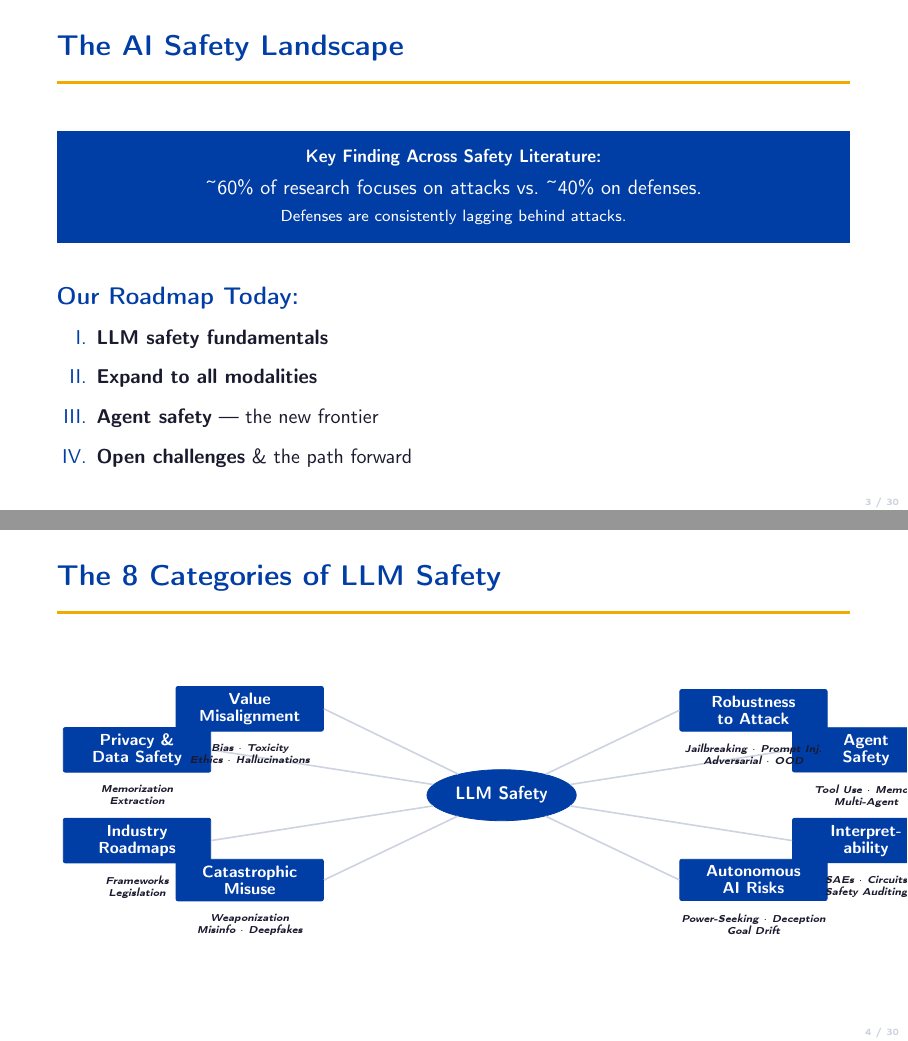
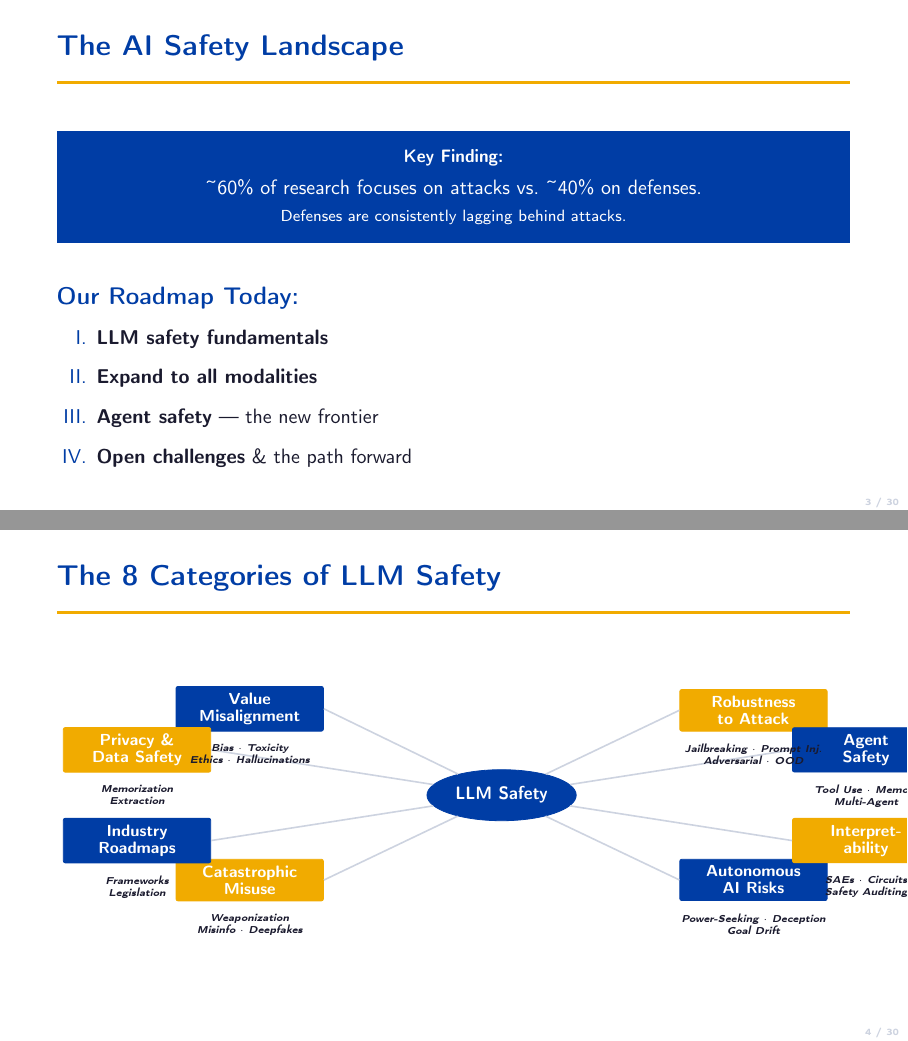
Before and after one commit to Vedant2100/EE269-Presentation, LaTeX slides (main.tex, which reads safety.tex): pages 3 and 4 of 30, joined at a grey line. Compiled offline with pdfLaTeX.

Commit message:
Alternate colors in the 8 categories diagram between Navy and Gold

```diff
--- a/safety.tex
+++ b/safety.tex
@@ -62,7 +62,7 @@
   \vspace{0.5em}
   \begin{ucrdark}[UCRnavy]
     \centering\small\bfseries
-    Key Finding Across Safety Literature:\\[4pt]
+    Key Finding:\\[4pt]
     \normalfont\normalsize
     \textasciitilde60\% of research focuses on attacks vs.\ \textasciitilde40\% on defenses.\\[4pt]
     \normalfont\footnotesize Defenses are consistently lagging behind attacks.
@@ -102,11 +102,11 @@
     % Top row
     \node[box=UCRnavy, above left=0.8cm and 2.2cm of center] (vm)
       {Value\\[-1pt]Misalignment};
-    \node[box=UCRnavy, above right=0.8cm and 2.2cm of center] (ra)
+    \node[box=UCRgold, above right=0.8cm and 2.2cm of center] (ra)
       {Robustness\\[-1pt]to Attack};
 
     % Bottom row
-    \node[box=UCRnavy, below left=0.8cm and 2.2cm of center] (mu)
+    \node[box=UCRgold, below left=0.8cm and 2.2cm of center] (mu)
       {Catastrophic\\[-1pt]Misuse};
     \node[box=UCRnavy, below right=0.8cm and 2.2cm of center] (ai)
       {Autonomous\\[-1pt]AI Risks};
```
Also changed, not shown: safety.tex (4 more changed lines).
